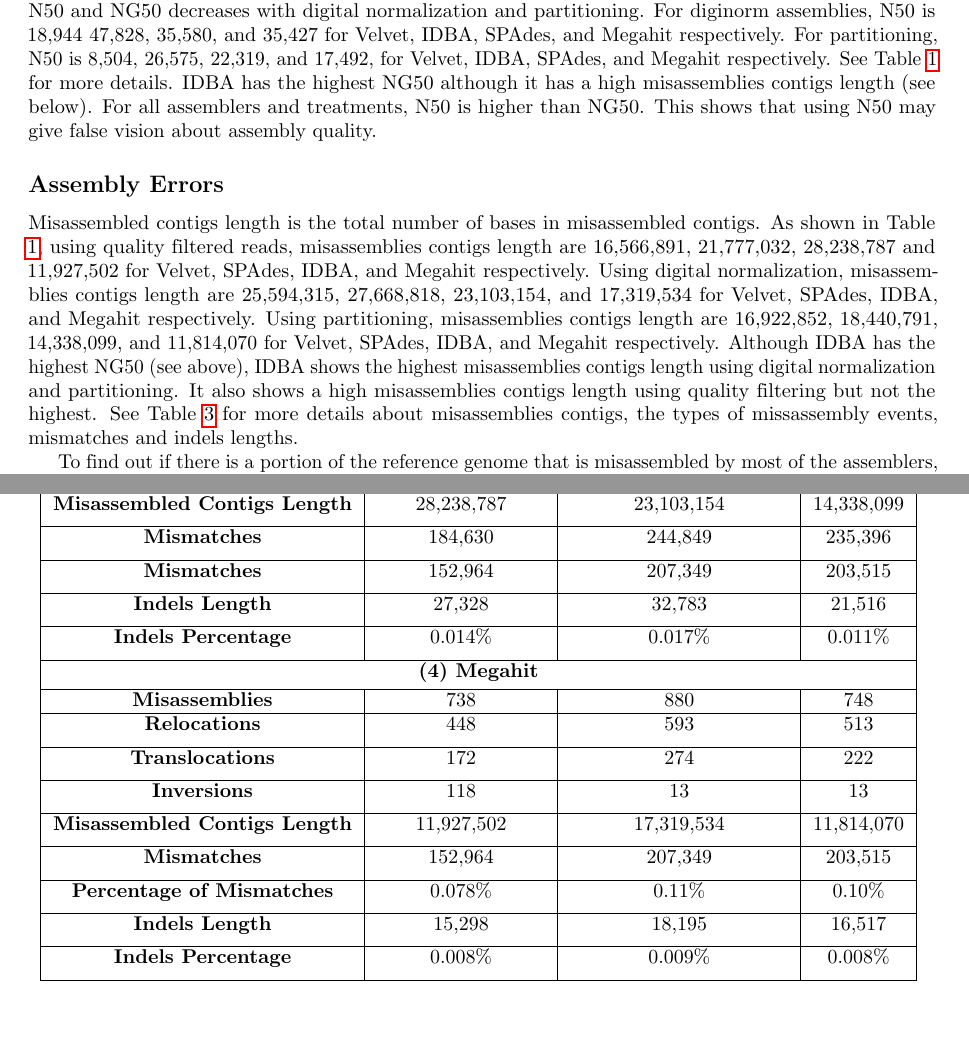
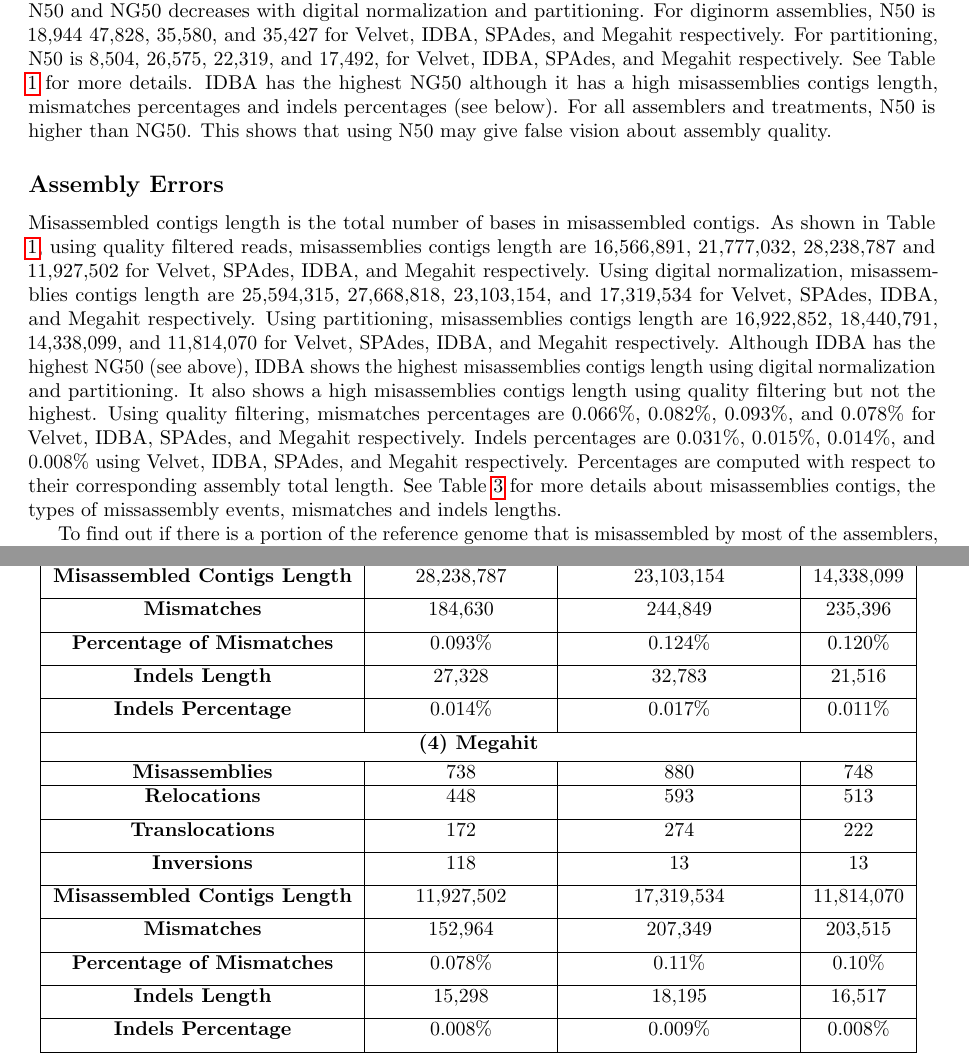
Before and after one commit to dib-lab/2016-metagenome-assembly-eval, a LaTeX document (2014-metag.tex): two parts of pages 5 and 12 of 15, joined at a grey line, cut so that both start at the same text, the shorter picture padded with empty space. Compiled offline with pdfLaTeX.

Commit message:
Fix indels/mismatches percentages in text

```diff
--- a/2014-metag.tex
+++ b/2014-metag.tex
@@ -308,7 +308,7 @@
 
 \subsection*{Assembly Statistics}
 Contig or scaffold N50 is a weighted median statistic such that 50\% of the entire assembly is contained in contigs or scaffolds equal to or larger than this value. Using quality filtering, N50 is 38,028, 49,773,  42,773, and 35,136 for Velvet, IDBA, SPAdes, and Megahit respectively. The NG50 statistic is the same as N50 except that it is 50\% of the known reference genome size that must be achieved. Using quality filtered reads,  NG50 is 22,223, 45,748, 38,841, and 32,251 for Velvet, IDBA, SPAdes, and Megahit respectively.  N50 and NG50 decreases with digital normalization and partitioning. For diginorm assemblies, N50 is 18,944 47,828, 35,580, and 35,427 for Velvet, IDBA, SPAdes, and Megahit respectively.  For partitioning, N50 is 8,504, 26,575, 22,319, and 17,492, for Velvet, IDBA, SPAdes, and Megahit respectively.  See Table \ref{table:qualtiy-metrics} for more details.
-IDBA has the highest NG50 although it has a high misassemblies contigs length (see below). For all assemblers and treatments, N50 is higher than NG50. This shows that using N50 may give false vision about assembly quality.
+IDBA has the highest NG50 although it has a high misassemblies contigs length, mismatches percentages and indels percentages (see below). For all assemblers and treatments, N50 is higher than NG50. This shows that using N50 may give false vision about assembly quality.
 
 
 %The assembly under each treatment is considered the reference genome in this experiment.
@@ -329,7 +329,9 @@
 % \subsection*{Something about misassemblies}
 Misassembled contigs length is the total number of bases in misassembled contigs.  As shown in Table \ref {table:qualtiy-metrics}, using quality filtered reads, misassemblies contigs length are 16,566,891, 21,777,032, 28,238,787 and 11,927,502 for Velvet, SPAdes, IDBA, and Megahit respectively.
 Using digital normalization,  misassemblies contigs length are 25,594,315, 27,668,818, 23,103,154, and 17,319,534 for Velvet, SPAdes, IDBA, and Megahit respectively.  Using partitioning,  misassemblies contigs length are 16,922,852, 18,440,791, 14,338,099, and 11,814,070 for Velvet, SPAdes, IDBA, and Megahit respectively.
-Although IDBA has the highest NG50 (see above), IDBA shows the highest misassemblies contigs length using digital normalization and partitioning. It also shows a high misassemblies contigs length using quality filtering but not the highest.  See Table \ref{table:misassemblies}  for more details about misassemblies contigs, the types of missassembly events, mismatches and indels lengths.
+Although IDBA has the highest NG50 (see above), IDBA shows the highest misassemblies contigs length using digital normalization and partitioning. It also shows a high misassemblies contigs length using quality filtering but not the highest.
+Using quality filtering, mismatches percentages are 0.066\%, 0.082\%, 0.093\%, and 0.078\% for Velvet, IDBA, SPAdes, and Megahit respectively. Indels percentages are 0.031\%, 0.015\%, 0.014\%, and 0.008\% using Velvet, IDBA, SPAdes, and Megahit respectively. Percentages are computed with respect to their corresponding assembly total length. See Table \ref{table:misassemblies}  for more details about misassemblies contigs, the types of missassembly events, mismatches and indels lengths.
+
 
 
 To find out if there is a portion of the reference genome that is misassembled by most of the assemblers, we used quast \cite{quast} to align the reference genome to each assembly. Then we extracted the misassemblied contigs of the reference to each assembly. Analyzing this misassembled contigs, we find that there is a given portion of the reference that is misassembled by each assembler/treatment. HOW TO SHOW DATA OR ANALYSIS?
@@ -653,7 +655,7 @@
 \hline
 \textbf{Mismatches}&184,630&244,849&235,396\\ [1ex]
 \hline
-\textbf{Mismatches}&152,964&207,349&203,515\\ [1ex]
+\textbf{Percentage of Mismatches}&0.093\%&0.124\%&0.120\%\\ [1ex]
 \hline
 \textbf{Indels Length}&27,328&32,783&21,516\\ [1ex]
 \hline
```
Also changed, not shown: 2014-metag.pdf, 2 other files.
